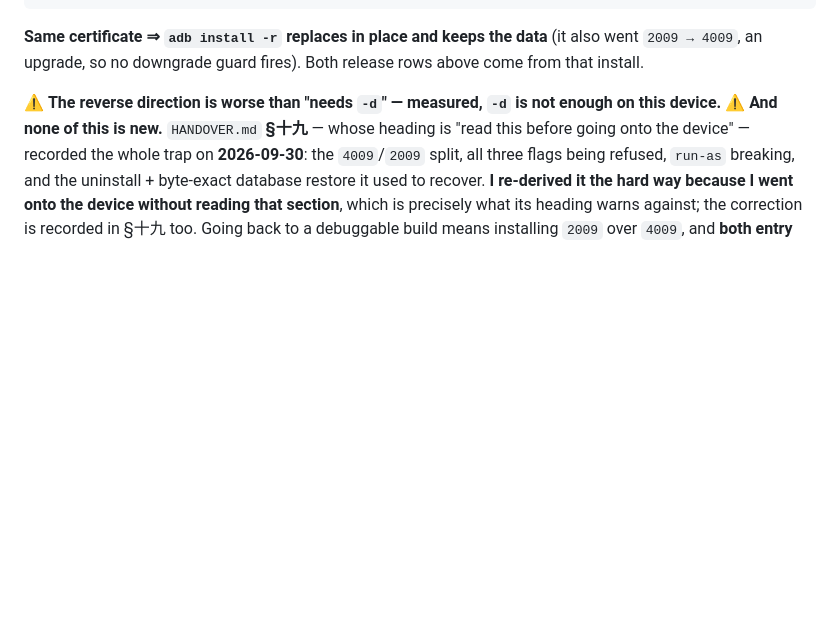
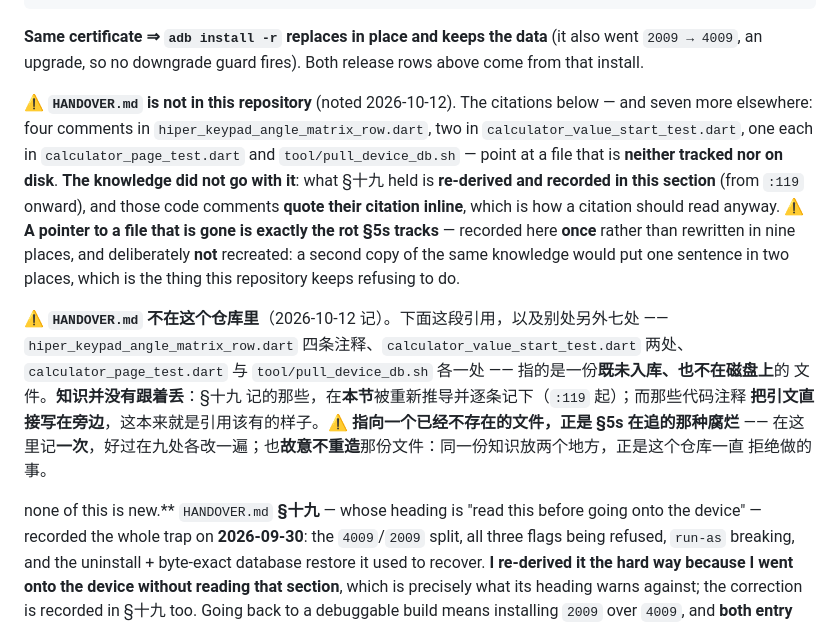
Before and after one commit to NekoRain404/NekoCalc, a Markdown page: docs/verification.md, the part around the change. Rendered like a GitHub page; blank space fills up the shorter version.

Commit message:
docs: `HANDOVER.md` **九处引用指向一份不存在的文件**——记一次，不改九处，也不重造它
量出来的：`HANDOVER.md`（那份"上设备之前先读这一节"的文档）**既未入库、也不在磁盘上**，
而引用它的地方有**九处**：本文两处、`hiper_keypad_angle_matrix_row.dart` 四条注释、
`calculator_value_start_test.dart` 两处、`calculator_page_test.dart` 一处、`tool/pull_device_db.sh` 一处。

**知识没有跟着丢**：§十九 记的设备侧坑（4009/2009、三个 flag 都被拒、`run-as` 失效）在本节被
**重新推导并逐条记下**，而那些注释**把引文写在旁边**——引用的正确写法本来就该这样。

所以落的是**一处注明**，而不是九处改写；也**故意不重造**那份文件——同一份知识放两个地方，
正是这个仓库一直拒绝做的事。

Co-Authored-By: Claude Code <noreply@anthropic.com>

```diff
--- a/docs/verification.md
+++ b/docs/verification.md
@@ -114,7 +114,24 @@ my app-arm64-v8a-release.apk : CN=NekoCalc, OU=NekoRain, ... SHA-256 bbb28c50…
 **Same certificate ⇒ `adb install -r` replaces in place and keeps the data** (it also went `2009 → 4009`, an
 upgrade, so no downgrade guard fires). Both release rows above come from that install.
 
-⚠️ **The reverse direction is worse than "needs `-d`" — measured, `-d` is not enough on this device.** ⚠️ **And
+⚠️ **`HANDOVER.md` is not in this repository** (noted 2026-10-12). The citations below — and seven more elsewhere:
+four comments in `hiper_keypad_angle_matrix_row.dart`, two in `calculator_value_start_test.dart`, one each in
+`calculator_page_test.dart` and `tool/pull_device_db.sh` — point at a file that is **neither tracked nor on
+disk**. **The knowledge did not go with it**: what §十九 held is **re-derived and recorded in this section**
+(from `:119` onward), and those code comments **quote their citation inline**, which is how a citation should
+read anyway. ⚠️ **A pointer to a file that is gone is exactly the rot §5s tracks** — recorded here **once**
+rather than rewritten in nine places, and deliberately **not** recreated: a second copy of the same knowledge
+would put one sentence in two places, which is the thing this repository keeps refusing to do.
+
+⚠️ **`HANDOVER.md` 不在这个仓库里**（2026-10-12 记）。下面这段引用，以及别处另外七处 ——
+`hiper_keypad_angle_matrix_row.dart` 四条注释、`calculator_value_start_test.dart` 两处、
+`calculator_page_test.dart` 与 `tool/pull_device_db.sh` 各一处 —— 指的是一份**既未入库、也不在磁盘上**的
+文件。**知识并没有跟着丢**：§十九 记的那些，在**本节**被重新推导并逐条记下（`:119` 起）；而那些代码注释
+**把引文直接写在旁边**，这本来就是引用该有的样子。⚠️ **指向一个已经不存在的文件，正是 §5s 在追的那种腐烂**
+—— 在这里记**一次**，好过在九处各改一遍；也**故意不重造**那份文件：同一份知识放两个地方，正是这个仓库一直
+拒绝做的事。
+
+
 none of this is new.** `HANDOVER.md` **§十九** — whose heading is "read this before going onto the device" —
 recorded the whole trap on **2026-09-30**: the `4009`/`2009` split, all three flags being refused, `run-as`
 breaking, and the uninstall + byte-exact database restore it used to recover. **I re-derived it the hard way
```
